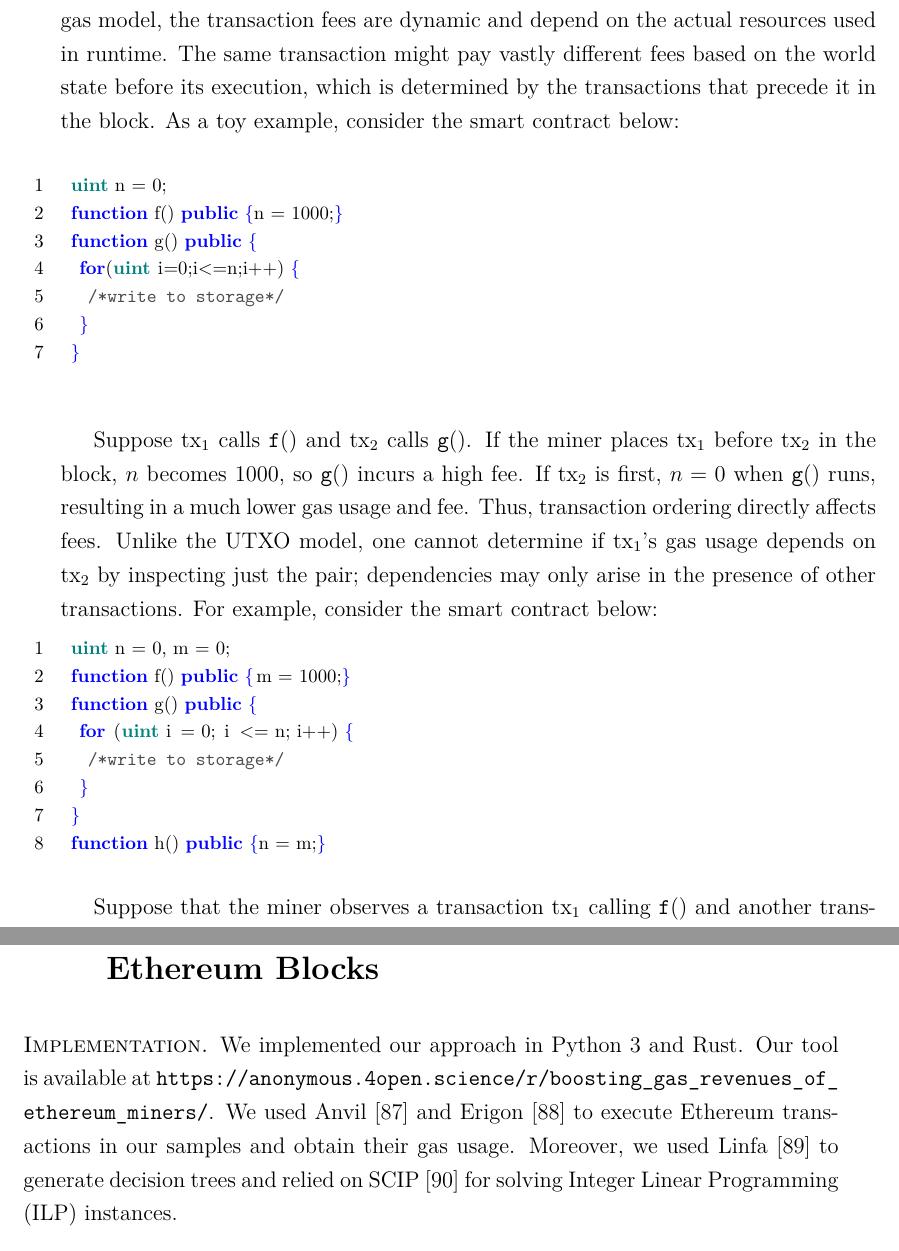
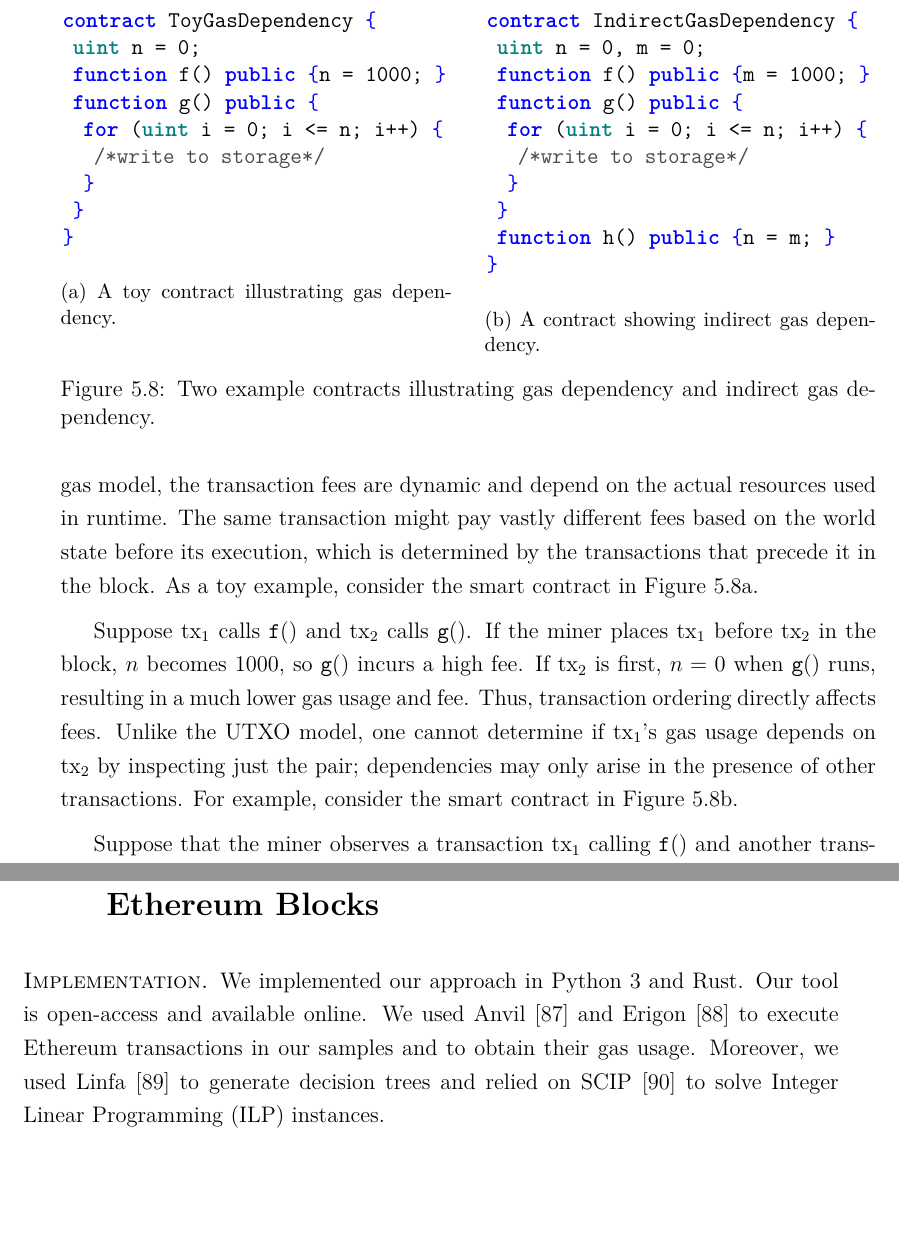
Before and after one commit to destrat18/phd_thesis, a LaTeX thesis (main.tex, which reads chapters/mining/mining-ethereum-experiments.tex, chapters/mining/mining-ethereum-problem.tex): two parts of pages 86 and 95 of 145 before the commit and two parts of pages 86 and 95 of 144 after it, joined at a grey line, cut at the place of the change, the shorter picture padded with empty space. Compiled offline with pdfLaTeX.

Commit message:
Fix codes

```diff
--- a/chapters/mining/mining-ethereum-experiments.tex
+++ b/chapters/mining/mining-ethereum-experiments.tex
@@ -1,7 +1,7 @@
 \section{Revenue Gains and Runtime on Real-World Ethereum Blocks}\label{sec:mining-ethereum-experiments}
 
 \paragraph{Implementation}
-We implemented our approach in Python 3 and Rust. Our tool is available at~\url{https://anonymous.4open.science/r/boosting_gas_revenues_of_ethereum_miners/}. We used Anvil~\cite{foundry2023anvil} and Erigon~\cite{erigontech2023erigon} to execute Ethereum transactions in our samples and obtain their gas usage. Moreover, we used  Linfa~\cite{linfa2025linfa} to generate decision trees and relied on SCIP~\cite{bolusani2024scip} for solving Integer Linear Programming (ILP) instances.
+We implemented our approach in Python 3 and Rust. Our tool is open-access and available online. We used Anvil~\cite{foundry2023anvil} and Erigon~\cite{erigontech2023erigon} to execute Ethereum transactions in our samples and to obtain their gas usage. Moreover, we used Linfa~\cite{linfa2025linfa} to generate decision trees and relied on SCIP~\cite{bolusani2024scip} to solve Integer Linear Programming (ILP) instances.
 
 
 \paragraph{Machine} All experimental results were obtained on an Intel Xeon Gold 5115 Machine (2.40GHz, 16 cores) with 64 GB of RAM, running Ubuntu 22.04.
--- a/chapters/mining/mining-ethereum-problem.tex
+++ b/chapters/mining/mining-ethereum-problem.tex
@@ -23,7 +23,7 @@ $$
 
 \paragraph{Our Algorithmic Contribution} In Section~\ref{sec:mining-ethereum-algorithm}, we design and present a randomized algorithm that combines testing, decision trees, localization techniques and integer linear programming (ILP) to handle the optimization problem above. We start by executing several test cases, i.e.~random permutations of the transactions in our $\pool,$ and profiling their gas usage. Then, using decision trees, for every transaction $\tx \in \pool,$ we find a set of other transactions that can affect its gas usage. We call this the neighborhood of $\tx$ and denote it as $\nbhd(\tx).$ Intuitively, we expect the neighborhood of every vertex to be small since, in real-world instances, most transactions are completely independent of each other. For example, a pair of transactions that do not access the same smart contracts cannot affect each other's gas usage, either. We provide a probabilistic argument showing that with high probability our testing covers every possible permutation of each neighborhood. Thus, we can cut, mix and glue together parts of our test cases in order to create a block that maximizes the miner's total tip revenue. This part is modeled as an integer linear programming instance and solved by an external optimization suite. All steps of our algorithm are parallelizable and, except for the ILP solver, run in polynomial time. Due to its reliance on randomized sampling and ILP-solvers, our algorithm is not guaranteed to always produce an optimal result.
 
-\paragraph{Our Practical Contribution} We implemented our algorithm and performed extensive experimental results on 50,000 Ethereum blocks. For each block, we gathered real-world transaction pool data and executed our algorithm. We then compared the tip revenues obtained by our framework and those of real-world miners. Our approach increased tip revenues by a significant margin of 73.45 percent on average per block, corresponding to roughly 24.1 USD per block and 63,357,892 USD per year at current exchange rates. We also compared our tool against the default Ethereum implementation and found that our approach increased tip revenues by 18.56 percent on average per block, corresponding to roughly 17.3 USD per block and 45,416,764 USD per year. Our tool is free, open-source and dedicated to the public domain with a perpetual copyright waiver. It is accessible at \url{https://anonymous.4open.science/r/boosting_gas_revenues_of_ethereum_miners/}.
+\paragraph{Our Practical Contribution} We implemented our algorithm and performed extensive experimental results on 50,000 Ethereum blocks. For each block, we gathered real-world transaction pool data and executed our algorithm. We then compared the tip revenues obtained by our framework and those of real-world miners. Our approach increased tip revenues by a significant margin of 73.45 percent on average per block, corresponding to roughly 24.1 USD per block and 63,357,892 USD per year at current exchange rates. We also compared our tool against the default Ethereum implementation and found that our approach increased tip revenues by 18.56 percent on average per block, corresponding to roughly 17.3 USD per block and 45,416,764 USD per year. Our tool is free, open-source and dedicated to the public domain with a perpetual copyright waiver.
 
 
 \subsection{Ethereum Architecture}
@@ -48,34 +48,53 @@ Note that $\tip_\tx \equiv t \cdot \gas_\tx.$ Similarly, since executing $\tx$ c
 
 \paragraph{Optimal Mining on UTXO Blockchains} In the UTXO model, as discussed in Section~\ref{sec:mining-cardano-problem}, transactions can have dependencies and conflicts. For example, if Alice receives money in $\tx_1$ and uses it to pay Bob in $\tx_2,$ i.e.~an input of $\tx_2$ is an output of $\tx_1,$ then $\tx_2$ can only be added to the blockchain after $\tx_1$. On the other hand, if Alice receives money in $\tx_1$ and then creates distinct transactions $\tx_2$ and $\tx_3$ that use the same coin twice then at most one of them can be added to the consensus chain.  Thus, optimizing a miner's revenues on UTXO blockchains is equal to solving a variant of the knapsack problem in which items may have pairwise dependencies and conflicts. A transaction's weight is its size and its value is the transaction fee. Crucially, the transaction fees are fixed and known apriori. Moreover, when the miner chooses the subset of transactions that are included in her block, theisr order does not matter and any topological ordering leads to the same total revenue. Despite this, the problem is shown to be strongly NP-hard and can only be solved on sparse instances~\cite{meybodi2022optimal1, barakbayeva2024pixiu1}.
 
-In contrast, our setting on Ethereum is considerably more challenging. Due to the gas model, the transaction fees are dynamic and depend on the actual resources used in runtime. The same transaction might pay vastly different fees based on the world state before its execution, which is determined by the transactions that precede it in the block. As a toy example, consider the smart contract below:
+In contrast, our setting on Ethereum is considerably more challenging. Due to the gas model, the transaction fees are dynamic and depend on the actual resources used in runtime. The same transaction might pay vastly different fees based on the world state before its execution, which is determined by the transactions that precede it in the block. As a toy example, consider the smart contract in Figure~\ref{fig:mining-ethereum-toy-gas-dependency}.
 
-\begin{center}
-\begin{lstlisting}[language=Solidity,basicstyle=\footnotesize,breaklines=true]
+\begin{figure}[]
+	\centering
+	\begin{subfigure}[t]{0.48\textwidth}
+		\begin{lstlisting}[language=Solidity, numbers=none]
+contract ToyGasDependency {
 	uint n = 0;
-	function f() public {n = 1000;}
-	function g() public {
-		for(uint i=0;i<=n;i++) {
-			/*write to storage*/
-		}
-	}
-\end{lstlisting}
-\end{center}
-
-
-Suppose $\tx_1$ calls $\texttt{f}()$ and $\tx_2$ calls $\texttt{g}()$.
-If the miner places $\tx_1$ before $\tx_2$ in the block, $n$ becomes $1000$, so $\texttt{g}()$ incurs a high fee. If $\tx_2$ is first, $n=0$ when $\texttt{g}()$ runs, resulting in a much lower gas usage and fee. Thus, transaction ordering directly affects fees. Unlike the UTXO model, one cannot determine if $\tx_1$'s gas usage depends on $\tx_2$ by inspecting just the pair; dependencies may only arise in the presence of other transactions. For example, consider the smart contract below:
-
-\begin{lstlisting}[language=Solidity,basicstyle=\footnotesize,breaklines=true]
-	uint n = 0, m = 0;
-	function f() public { m = 1000;}
+	function f() public { n = 1000; }
 	function g() public {
 		for (uint i = 0; i <= n; i++) {
 			/*write to storage*/
 		}
 	}
-	function h() public {n = m;}
-\end{lstlisting}
+}
+		\end{lstlisting}
+		\caption{A toy contract illustrating gas dependency.}
+		\label{fig:mining-ethereum-toy-gas-dependency}
+	\end{subfigure}%
+	\hfill
+	\begin{subfigure}[t]{0.48\textwidth}
+		\begin{lstlisting}[language=Solidity, numbers=none]
+contract IndirectGasDependency {
+	uint n = 0, m = 0;
+	function f() public { m = 1000; }
+	function g() public {
+		for (uint i = 0; i <= n; i++) {
+			/*write to storage*/
+		}
+	}
+	function h() public { n = m; }
+}
+		\end{lstlisting}
+		\caption{A contract showing indirect gas dependency.}
+		\label{fig:mining-ethereum-indirect-gas-dependency}
+	\end{subfigure}
+	\caption{Two example contracts illustrating gas dependency and indirect gas dependency.}
+	\label{fig:mining-ethereum-gas-dependency-examples}
+\end{figure}
+
+
+
+Suppose $\tx_1$ calls $\texttt{f}()$ and $\tx_2$ calls $\texttt{g}()$.
+If the miner places $\tx_1$ before $\tx_2$ in the block, $n$ becomes $1000$, so $\texttt{g}()$ incurs a high fee. If $\tx_2$ is first, $n=0$ when $\texttt{g}()$ runs, resulting in a much lower gas usage and fee. Thus, transaction ordering directly affects fees. Unlike the UTXO model, one cannot determine if $\tx_1$'s gas usage depends on $\tx_2$ by inspecting just the pair; dependencies may only arise in the presence of other transactions. For example, consider the smart contract in Figure~\ref{fig:mining-ethereum-indirect-gas-dependency}.
+
+
+
 
 Suppose that the miner observes a transaction $\tx_1$ calling $\texttt{f}()$ and another transaction $\tx_2$ calling $\texttt{g}()$ in the mempool. These two transactions are clearly independent in terms of gas usage and each transaction's inclusion or their order cannot affect the fee paid by the other transaction. However, if a new transaction $\tx_3$ calling $\texttt{h}()$ is observed, then $\tx_1$ and $\tx_2$ suddently become dependent and the miner must use the ordering $\tx_1, \tx_3, \tx_2$ to maximize her payoff. Note that $\tx_2$ and $\tx_3$ are also independent in the absence of $\tx_1.$ Thus, we cannot talk of gas dependencies between a pair of transactions without specifying all transactions available in $\pool.$
 
```
Also changed, not shown: TODO.md (+4 -4 lines).
